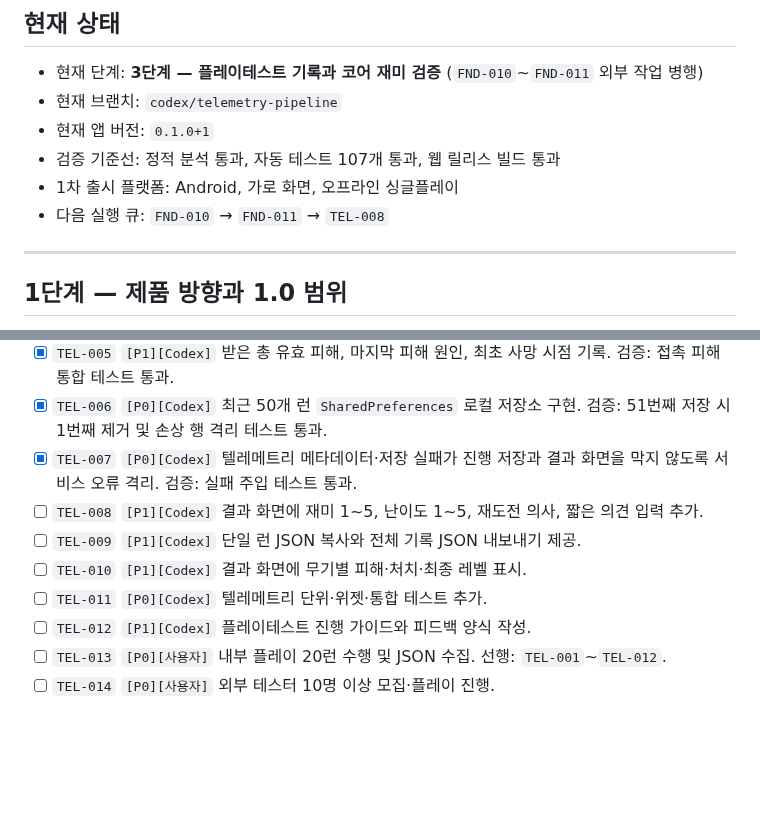
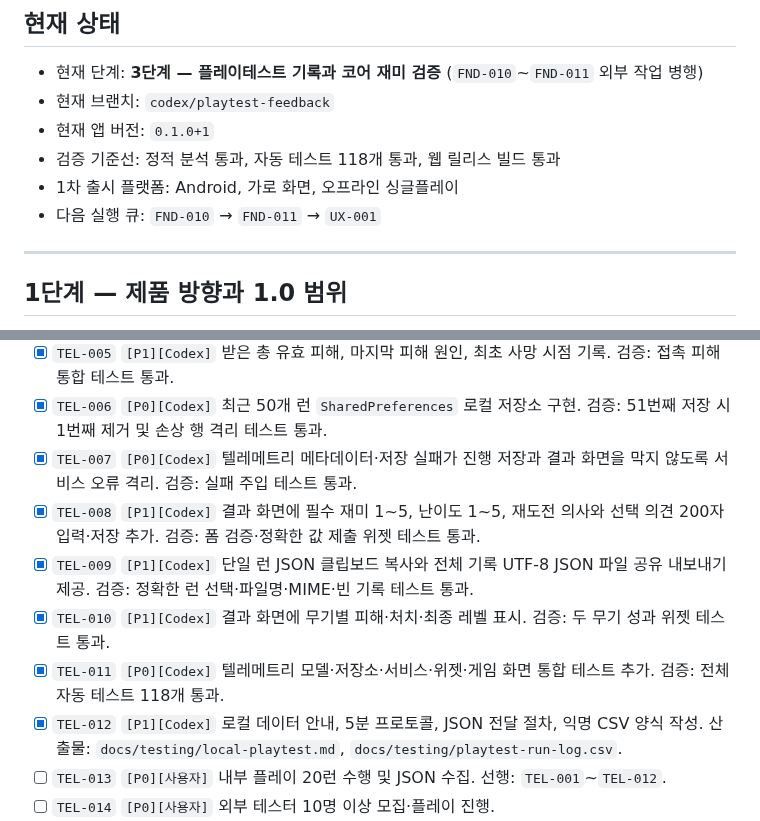
Before and after one commit to jinygod/Joseon-Dynasty-Survival, a Markdown page: docs/master-development-todo.md, 2 parts joined by grey strips. GitHub-like rendering; blank space fills up the shorter version.

Commit message:
docs: complete playtest feedback milestone

```diff
--- a/docs/master-development-todo.md
+++ b/docs/master-development-todo.md
@@ -14,11 +14,11 @@
 ## 현재 상태
 
 - 현재 단계: **3단계 — 플레이테스트 기록과 코어 재미 검증** (`FND-010`~`FND-011` 외부 작업 병행)
-- 현재 브랜치: `codex/telemetry-pipeline`
+- 현재 브랜치: `codex/playtest-feedback`
 - 현재 앱 버전: `0.1.0+1`
-- 검증 기준선: 정적 분석 통과, 자동 테스트 107개 통과, 웹 릴리스 빌드 통과
+- 검증 기준선: 정적 분석 통과, 자동 테스트 118개 통과, 웹 릴리스 빌드 통과
 - 1차 출시 플랫폼: Android, 가로 화면, 오프라인 싱글플레이
-- 다음 실행 큐: `FND-010` → `FND-011` → `TEL-008`
+- 다음 실행 큐: `FND-010` → `FND-011` → `UX-001`
 
 ---
 
@@ -67,11 +67,11 @@
 - [x] `TEL-005` `[P1][Codex]` 받은 총 유효 피해, 마지막 피해 원인, 최초 사망 시점 기록. 검증: 접촉 피해 통합 테스트 통과.
 - [x] `TEL-006` `[P0][Codex]` 최근 50개 런 `SharedPreferences` 로컬 저장소 구현. 검증: 51번째 저장 시 1번째 제거 및 손상 행 격리 테스트 통과.
 - [x] `TEL-007` `[P0][Codex]` 텔레메트리 메타데이터·저장 실패가 진행 저장과 결과 화면을 막지 않도록 서비스 오류 격리. 검증: 실패 주입 테스트 통과.
-- [ ] `TEL-008` `[P1][Codex]` 결과 화면에 재미 1~5, 난이도 1~5, 재도전 의사, 짧은 의견 입력 추가.
-- [ ] `TEL-009` `[P1][Codex]` 단일 런 JSON 복사와 전체 기록 JSON 내보내기 제공.
-- [ ] `TEL-010` `[P1][Codex]` 결과 화면에 무기별 피해·처치·최종 레벨 표시.
-- [ ] `TEL-011` `[P0][Codex]` 텔레메트리 단위·위젯·통합 테스트 추가.
-- [ ] `TEL-012` `[P1][Codex]` 플레이테스트 진행 가이드와 피드백 양식 작성.
+- [x] `TEL-008` `[P1][Codex]` 결과 화면에 필수 재미 1~5, 난이도 1~5, 재도전 의사와 선택 의견 200자 입력·저장 추가. 검증: 폼 검증·정확한 값 제출 위젯 테스트 통과.
+- [x] `TEL-009` `[P1][Codex]` 단일 런 JSON 클립보드 복사와 전체 기록 UTF-8 JSON 파일 공유 내보내기 제공. 검증: 정확한 런 선택·파일명·MIME·빈 기록 테스트 통과.
+- [x] `TEL-010` `[P1][Codex]` 결과 화면에 무기별 피해·처치·최종 레벨 표시. 검증: 두 무기 성과 위젯 테스트 통과.
+- [x] `TEL-011` `[P0][Codex]` 텔레메트리 모델·저장소·서비스·위젯·게임 화면 통합 테스트 추가. 검증: 전체 자동 테스트 118개 통과.
+- [x] `TEL-012` `[P1][Codex]` 로컬 데이터 안내, 5분 프로토콜, JSON 전달 절차, 익명 CSV 양식 작성. 산출물: `docs/testing/local-playtest.md`, `docs/testing/playtest-run-log.csv`.
 - [ ] `TEL-013` `[P0][사용자]` 내부 플레이 20런 수행 및 JSON 수집. 선행: `TEL-001`~`TEL-012`.
 - [ ] `TEL-014` `[P0][사용자]` 외부 테스터 10명 이상 모집·플레이 진행.
 - [ ] `TEL-015` `[P0][Codex]` 수집 JSON 분석: 완료율, 재도전율, 사망 구간, 무기별 선택률·피해·승률 보고서 작성.
```
Also changed, not shown: 1 other file.
